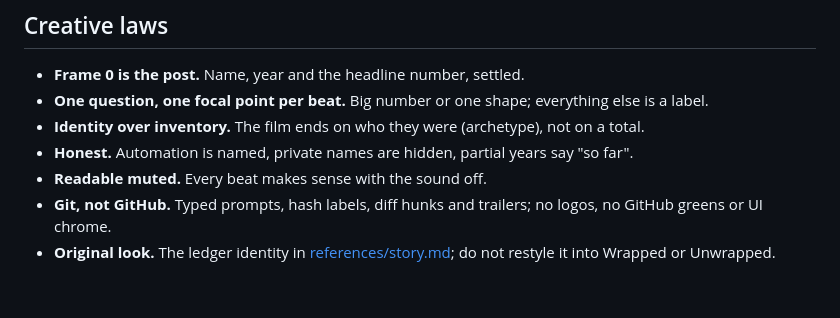
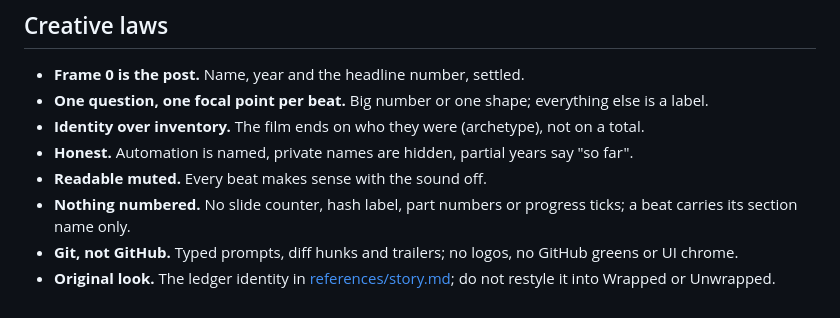
Before and after one commit to byronxlg/github-year-in-review, a Markdown page: skills/github-year-in-review/SKILL.md, the part around the change. Drawn GitHub-style.

```diff
--- a/skills/github-year-in-review/SKILL.md
+++ b/skills/github-year-in-review/SKILL.md
@@ -161,7 +161,9 @@ Tell the user where the video, thumbnail, poster and share copy are, and one lin
 - **Identity over inventory.** The film ends on who they were (archetype), not on a total.
 - **Honest.** Automation is named, private names are hidden, partial years say "so far".
 - **Readable muted.** Every beat makes sense with the sound off.
-- **Git, not GitHub.** Typed prompts, hash labels, diff hunks and trailers; no logos, no
+- **Nothing numbered.** No slide counter, hash label, part numbers or progress ticks; a beat
+  carries its section name only.
+- **Git, not GitHub.** Typed prompts, diff hunks and trailers; no logos, no
   GitHub greens or UI chrome.
 - **Original look.** The ledger identity in [references/story.md](references/story.md); do not
   restyle it into Wrapped or Unwrapped.
```
Also changed, not shown: README.md (+3 -2 lines), examples/byronxlg-2026.jpg, 6 other files.
